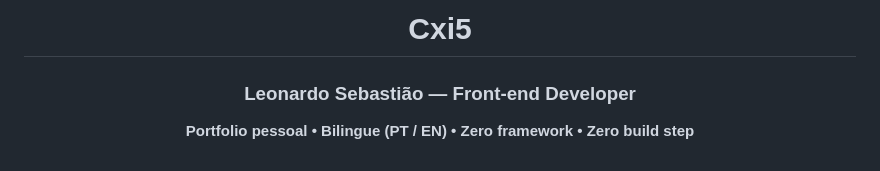
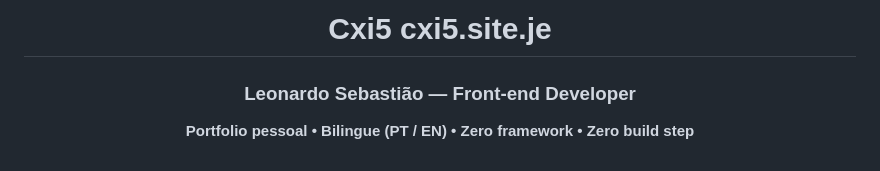
Before and after one commit to cxi5/Portifolio, a Markdown page: README.md, the part around the change. Rendered like a GitHub page.

Commit message:
Revise project title and include website
Updated project title and added website link.

```diff
--- a/README.md
+++ b/README.md
@@ -1,6 +1,6 @@
 <div align="center">
 
-# Cxi5
+# Cxi5 cxi5.site.je
 
 ### Leonardo Sebastião — Front-end Developer
 
```
